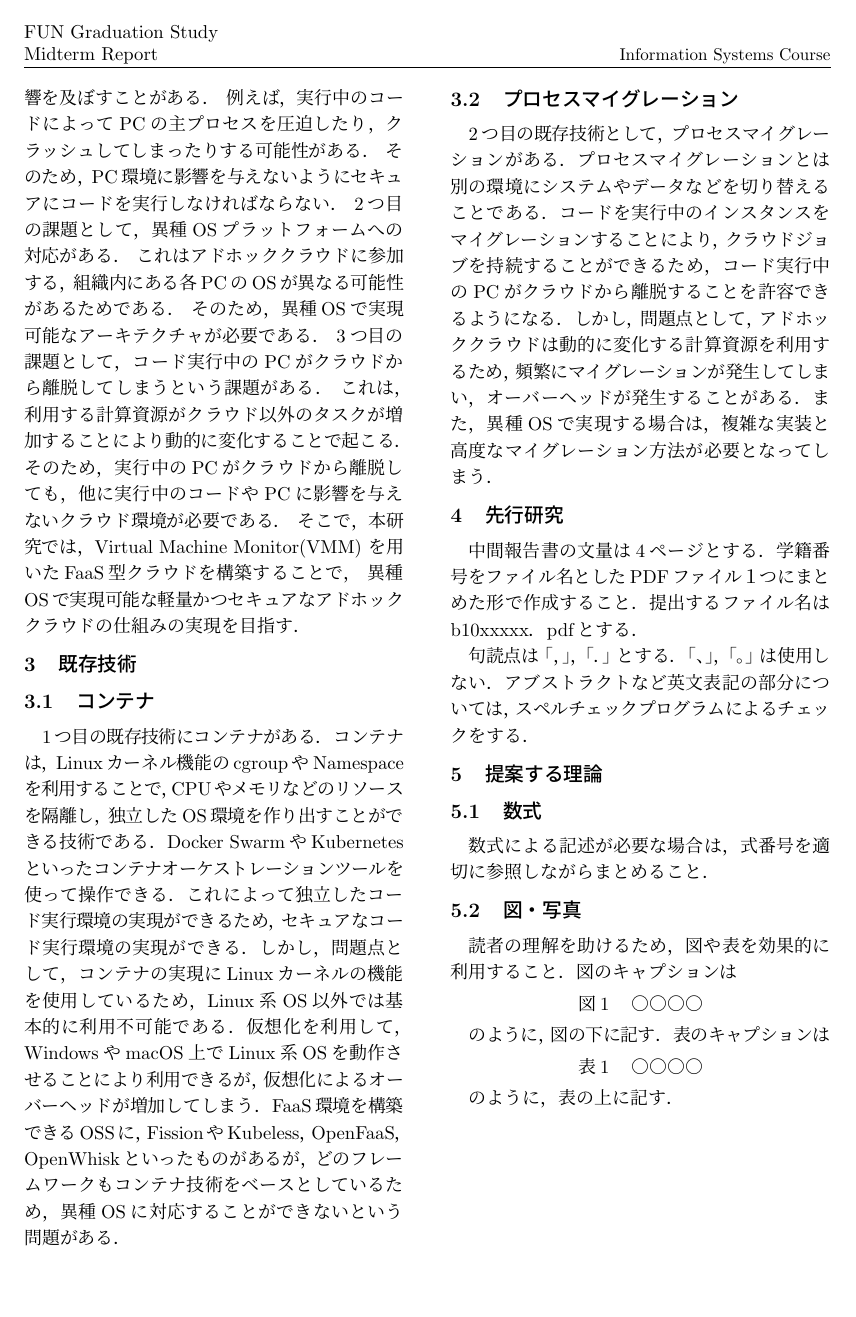
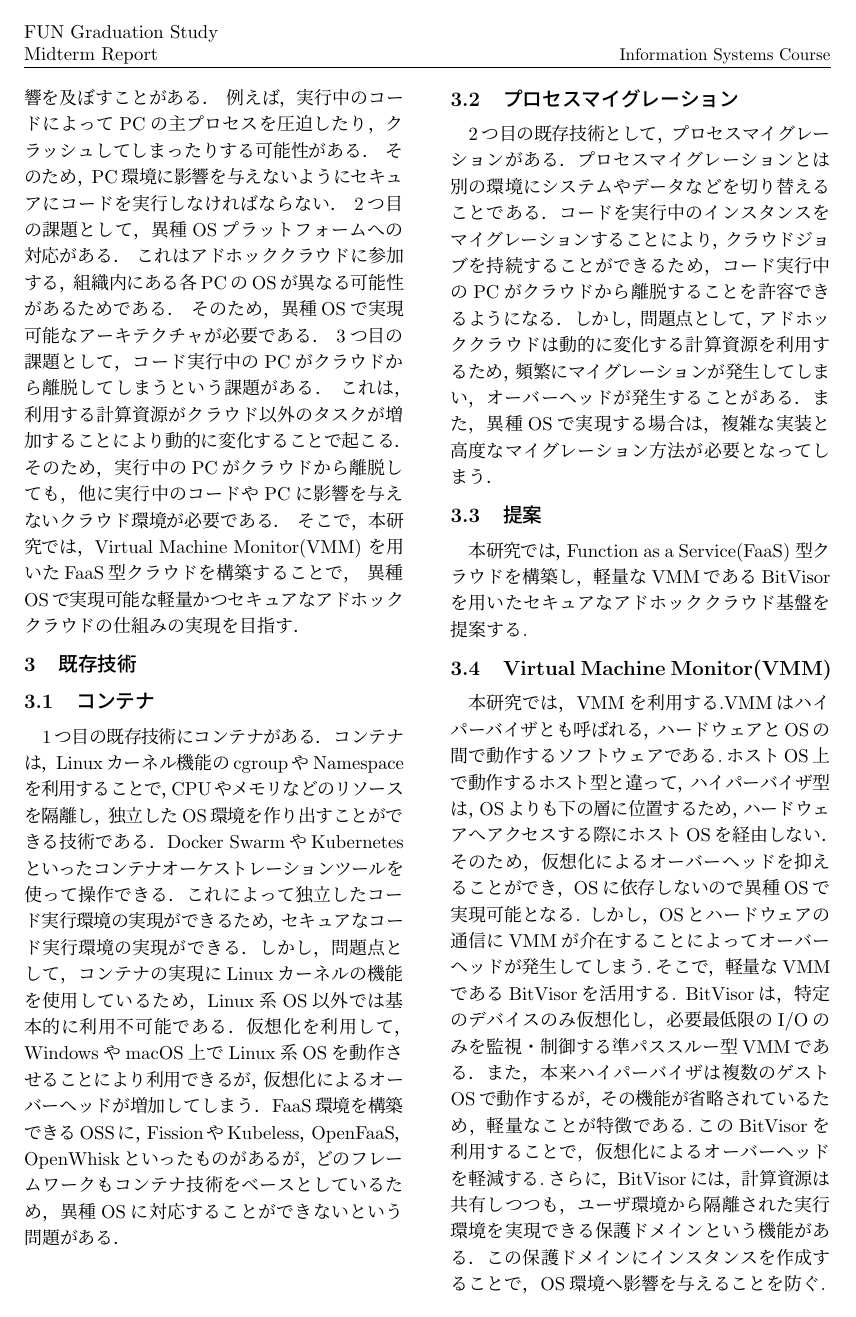
Before and after one commit to b1017090/mid-reserach-presentation, a LaTeX document (sample2020 2/sample.tex): page 2 of 3. Compiled offline with upLaTeX and dvipdfmx.

Commit message:
提案とVMMの追加

```diff
--- a/sample2020 2/sample.tex
+++ b/sample2020 2/sample.tex
@@ -45,6 +45,16 @@ b1017090 熊谷峻\\指導教員 : 松原克弥
 
 \subsection{プロセスマイグレーション}
 2つ目の既存技術として，プロセスマイグレーションがある．プロセスマイグレーションとは別の環境にシステムやデータなどを切り替えることである．コードを実行中のインスタンスをマイグレーションすることにより，クラウドジョブを持続することができるため，コード実行中のPCがクラウドから離脱することを許容できるようになる．しかし，問題点として，アドホッククラウドは動的に変化する計算資源を利用するため，頻繁にマイグレーションが発生してしまい，オーバーヘッドが発生することがある．また，異種OSで実現する場合は，複雑な実装と高度なマイグレーション方法が必要となってしまう．
+
+\subsection{提案}
+本研究では，Function as a Service(FaaS) 型クラウドを構築し，軽量なVMMであるBitVisorを用いたセキュアなアドホッククラウド基盤を提案する.
+
+\subsection{Virtual Machine Monitor(VMM)}
+本研究では，VMMを利用する.VMMはハイパーバイザとも呼ばれる，ハードウェアとOSの間で動作するソフトウェアである.ホストOS上で動作するホスト型と違って，ハイパーバイザ型は，OSよりも下の層に位置するため，ハードウェアへアクセスする際にホストOSを経由しない．そのため，仮想化によるオーバーヘッドを抑えることができ，OSに依存しないので異種OSで実現可能となる. しかし，OSとハードウェアの通信にVMMが介在することによってオーバーヘッドが発生してしまう.そこで，軽量なVMMであるBitVisorを活用する.
+BitVisorは，特定のデバイスのみ仮想化し，必要最低限のI/Oのみを監視・制御する準パススルー型VMMである．また，本来ハイパーバイザは複数のゲストOSで動作するが，その機能が省略されているため，軽量なことが特徴である.このBitVisorを利用することで，仮想化によるオーバーヘッドを軽減する.さらに，BitVisorには，計算資源は共有しつつも，ユーザ環境から隔離された実行環境を実現できる保護ドメインという機能がある．この保護ドメインにインスタンスを作成することで，OS環境へ影響を与えることを防ぐ.
+
+\subsection{FaaS}
+
 
 
 \section{先行研究}
```
Also changed, not shown: sample2020 2/sample.pdf, sample2020 2/sample.tex (2 more changed lines), 5 other files.
